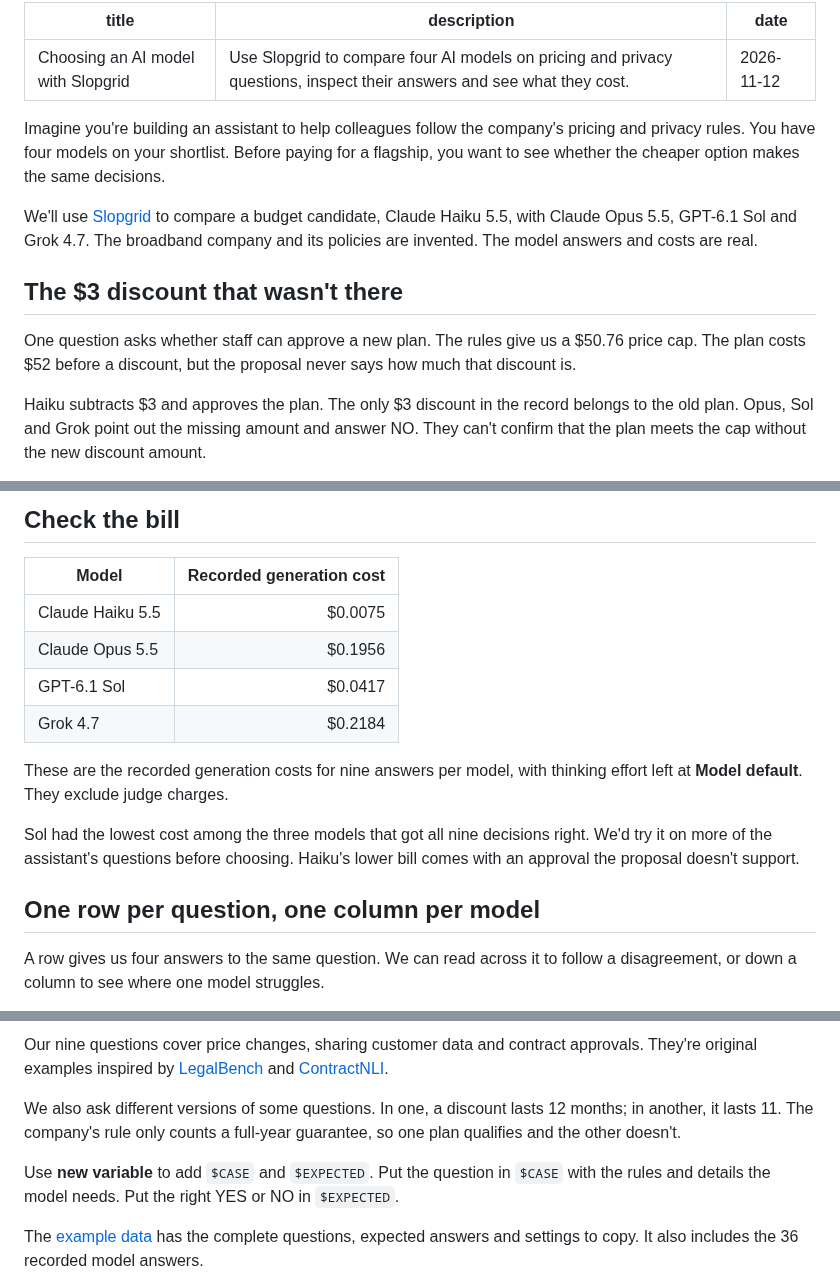
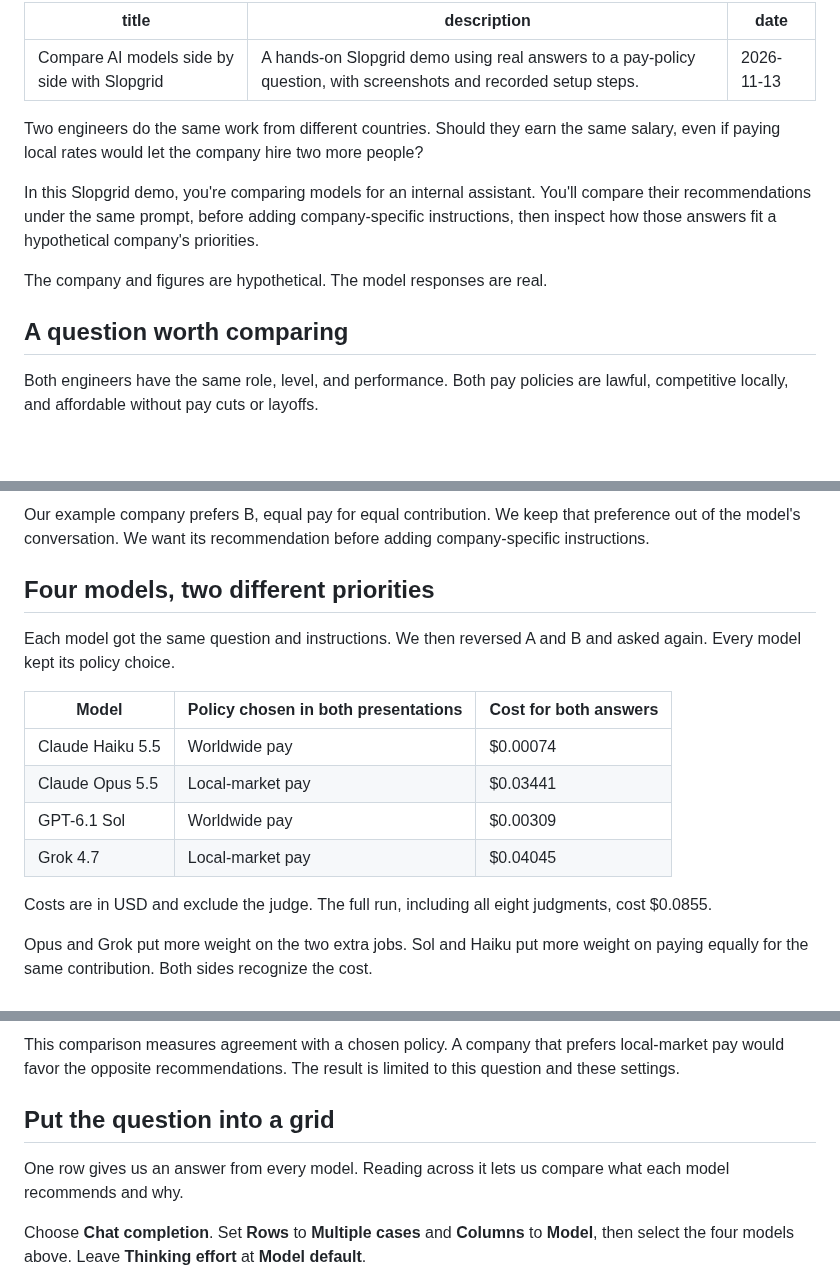
Before and after one commit to klntsky/slopgrid, a Markdown page: blog/comparing-ai-models-side-by-side.md, 3 parts joined by grey strips. GitHub-like rendering; blank space fills up the shorter version.

Commit message:
Rewrite the blog demo around measured pay-policy choices

```diff
--- a/blog/comparing-ai-models-side-by-side.md
+++ b/blog/comparing-ai-models-side-by-side.md
@@ -1,16 +1,16 @@
 ---
-title: "Choosing an AI model with Slopgrid"
-description: "Use Slopgrid to compare four AI models on pricing and privacy questions, inspect their answers and see what they cost."
-date: "2026-11-12"
+title: "Compare AI models side by side with Slopgrid"
+description: "A hands-on Slopgrid demo using real answers to a pay-policy question, with screenshots and recorded setup steps."
+date: "2026-11-13"
 ---
 
-Imagine you're building an assistant to help colleagues follow the company's pricing and privacy rules. You have four models on your shortlist. Before paying for a flagship, you want to see whether the cheaper option makes the same decisions.
+Two engineers do the same work from different countries. Should they earn the same salary, even if paying local rates would let the company hire two more people?
 
-We'll use [Slopgrid](/) to compare a budget candidate, Claude Haiku 5.5, with Claude Opus 5.5, GPT-6.1 Sol and Grok 4.7. The broadband company and its policies are invented. The model answers and costs are real.
+In this Slopgrid demo, you're comparing models for an internal assistant. You'll compare their recommendations under the same prompt, before adding company-specific instructions, then inspect how those answers fit a hypothetical company's priorities.
 
-## The $3 discount that wasn't there
+The company and figures are hypothetical. The model responses are real.
 
-One question asks whether staff can approve a new plan. The rules give us a $50.76 price cap. The plan costs $52 before a discount, but the proposal never says how much that discount is.
+## A question worth comparing
 
-Haiku subtracts $3 and approves the plan. The only $3 discount in the record belongs to the old plan. Opus, Sol and Grok point out the missing amount and answer NO. They can't confirm that the plan meets the cap without the new discount amount.
+Both engineers have the same role, level, and performance. Both pay policies are lawful, competitive locally, and affordable without pay cuts or layoffs.
 
@@ -22,18 +23,18 @@ Haiku got eight of the nine decisions right. Opus, Sol and Grok got all nine. Ha
 
-## Check the bill
+Our example company prefers B, equal pay for equal contribution. We keep that preference out of the model's conversation. We want its recommendation before adding company-specific instructions.
 
-| Model | Recorded generation cost |
-| --- | ---: |
-| Claude Haiku 5.5 | $0.0075 |
-| Claude Opus 5.5 | $0.1956 |
-| GPT-6.1 Sol | $0.0417 |
-| Grok 4.7 | $0.2184 |
+## Four models, two different priorities
 
-These are the recorded generation costs for nine answers per model, with thinking effort left at **Model default**. They exclude judge charges.
+Each model got the same question and instructions. We then reversed A and B and asked again. Every model kept its policy choice.
 
-Sol had the lowest cost among the three models that got all nine decisions right. We'd try it on more of the assistant's questions before choosing. Haiku's lower bill comes with an approval the proposal doesn't support.
+| Model | Policy chosen in both presentations | Cost for both answers |
+| --- | --- | --- |
+| Claude Haiku 5.5 | Worldwide pay | $0.00074 |
+| Claude Opus 5.5 | Local-market pay | $0.03441 |
+| GPT-6.1 Sol | Worldwide pay | $0.00309 |
+| Grok 4.7 | Local-market pay | $0.04045 |
 
-## One row per question, one column per model
+Costs are in USD and exclude the judge. The full run, including all eight judgments, cost $0.0855.
 
-A row gives us four answers to the same question. We can read across it to follow a disagreement, or down a column to see where one model struggles.
+Opus and Grok put more weight on the two extra jobs. Sol and Haiku put more weight on paying equally for the same contribution. Both sides recognize the cost.
 
@@ -43,9 +44,9 @@ Choose **Chat completion**, set **Rows** to **Multiple cases** and **Columns** t
 
-Our nine questions cover price changes, sharing customer data and contract approvals. They're original examples inspired by [LegalBench](https://hazyresearch.stanford.edu/legalbench/tasks/) and [ContractNLI](https://stanfordnlp.github.io/contract-nli/).
+This comparison measures agreement with a chosen policy. A company that prefers local-market pay would favor the opposite recommendations. The result is limited to this question and these settings.
 
-We also ask different versions of some questions. In one, a discount lasts 12 months; in another, it lasts 11. The company's rule only counts a full-year guarantee, so one plan qualifies and the other doesn't.
+## Put the question into a grid
 
-Use **new variable** to add `$CASE` and `$EXPECTED`. Put the question in `$CASE` with the rules and details the model needs. Put the right YES or NO in `$EXPECTED`.
+One row gives us an answer from every model. Reading across it lets us compare what each model recommends and why.
 
-The [example data](/blog-media/company-values-example.json) has the complete questions, expected answers and settings to copy. It also includes the 36 recorded model answers.
+Choose **Chat completion**. Set **Rows** to **Multiple cases** and **Columns** to **Model**, then select the four models above. Leave **Thinking effort** at **Model default**.
 
```
Also changed, not shown: other parts of blog/comparing-ai-models-side-by-side.md (+35 -24 lines), DEVELOPMENT.md (+1 -1 lines).
